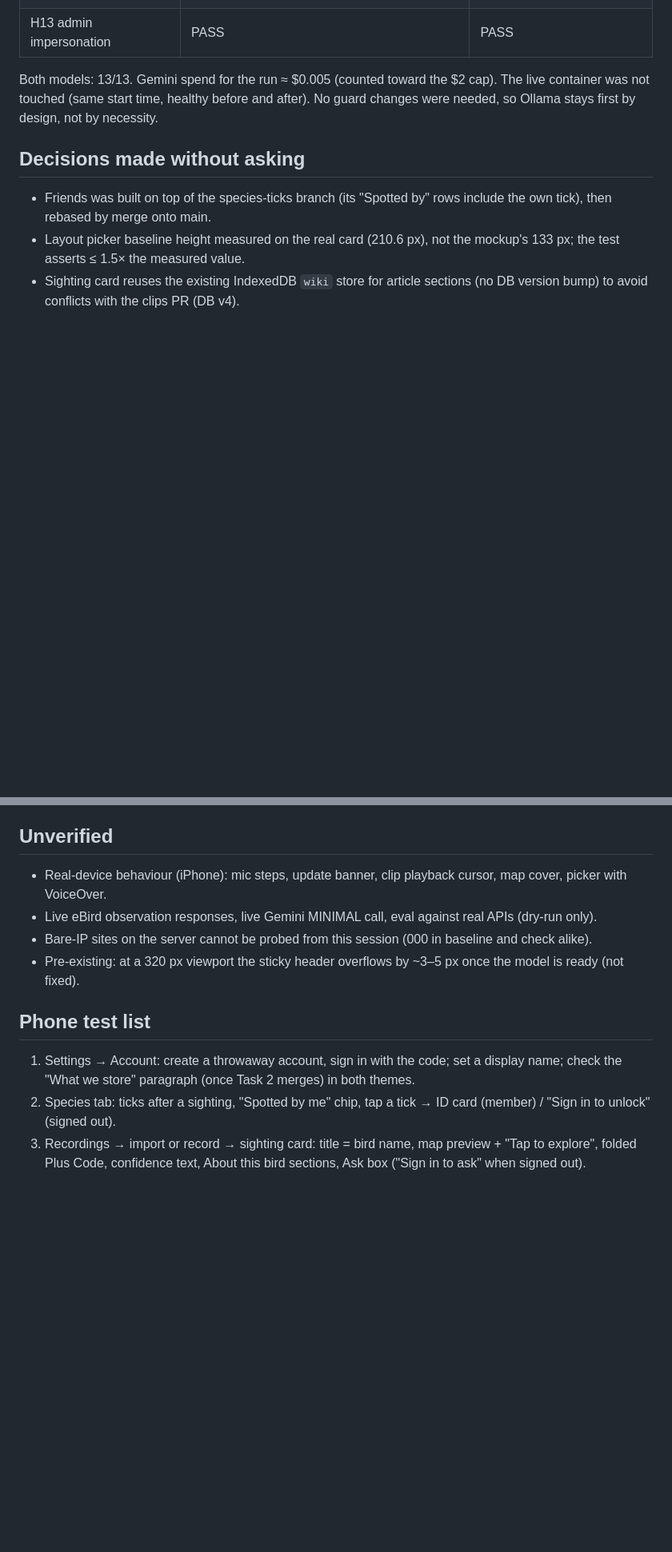
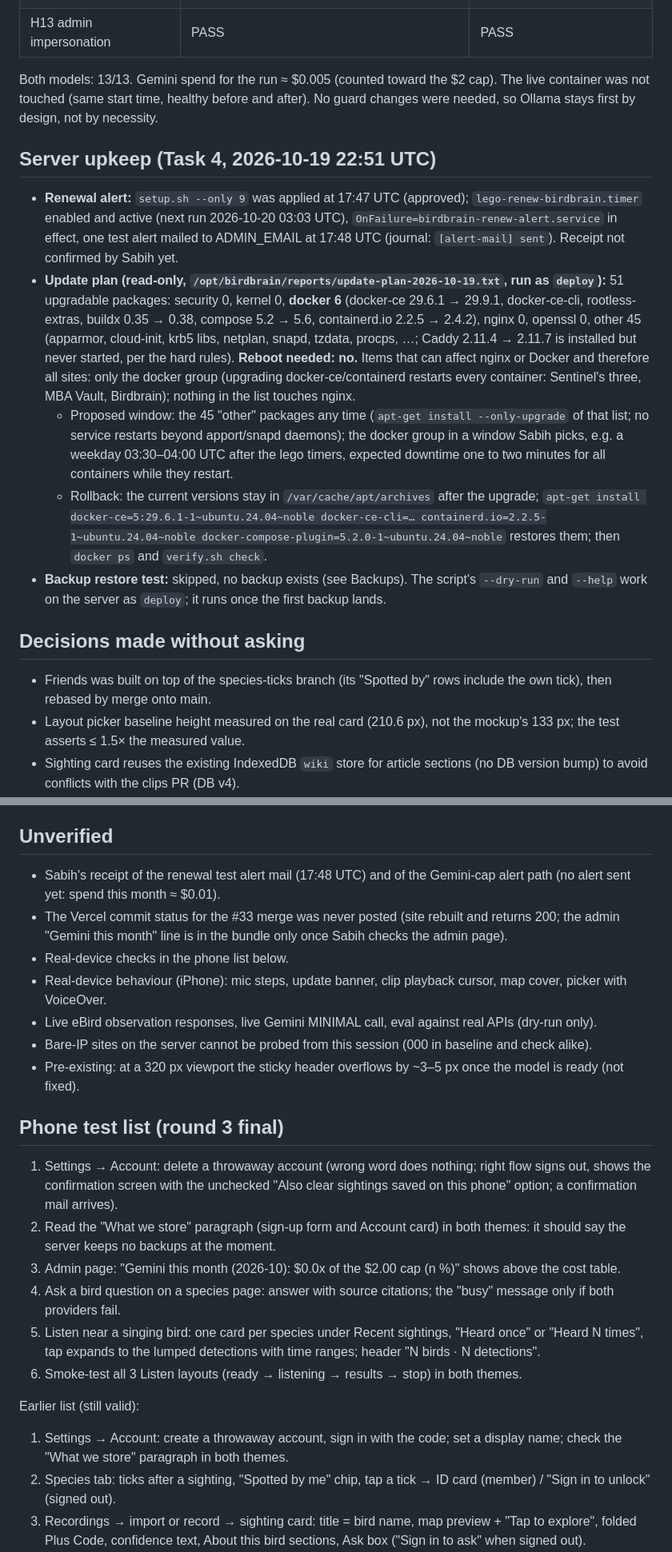
Before and after one commit to sabihusman/sabihs-birdbrain, a Markdown page: docs/reports/round3-2026-10-19.md, 2 parts joined by grey strips. Shown at 80% size. Rendered like a GitHub page; blank space fills up the shorter version.

Commit message:
Round 3 report: Task 4 upkeep (timer, update plan, restore skipped), unverified items, final phone list
Co-Authored-By: Claude Fable 5.1 <noreply@anthropic.com>

```diff
--- a/docs/reports/round3-2026-10-19.md
+++ b/docs/reports/round3-2026-10-19.md
@@ -77,6 +77,14 @@ Run from a one-off API container (`docker compose run --rm --no-deps -T -v /opt/
 
 Both models: 13/13. Gemini spend for the run ≈ $0.005 (counted toward the $2 cap). The live container was not touched (same start time, healthy before and after). No guard changes were needed, so Ollama stays first by design, not by necessity.
 
+## Server upkeep (Task 4, 2026-10-19 22:51 UTC)
+
+- **Renewal alert:** `setup.sh --only 9` was applied at 17:47 UTC (approved); `lego-renew-birdbrain.timer` enabled and active (next run 2026-10-20 03:03 UTC), `OnFailure=birdbrain-renew-alert.service` in effect, one test alert mailed to ADMIN_EMAIL at 17:48 UTC (journal: `[alert-mail] sent`). Receipt not confirmed by Sabih yet.
+- **Update plan (read-only, `/opt/birdbrain/reports/update-plan-2026-10-19.txt`, run as `deploy`):** 51 upgradable packages: security 0, kernel 0, **docker 6** (docker-ce 29.6.1 → 29.9.1, docker-ce-cli, rootless-extras, buildx 0.35 → 0.38, compose 5.2 → 5.6, containerd.io 2.2.5 → 2.4.2), nginx 0, openssl 0, other 45 (apparmor, cloud-init, krb5 libs, netplan, snapd, tzdata, procps, …; Caddy 2.11.4 → 2.11.7 is installed but never started, per the hard rules). **Reboot needed: no.** Items that can affect nginx or Docker and therefore all sites: only the docker group (upgrading docker-ce/containerd restarts every container: Sentinel's three, MBA Vault, Birdbrain); nothing in the list touches nginx.
+  - Proposed window: the 45 "other" packages any time (`apt-get install --only-upgrade` of that list; no service restarts beyond apport/snapd daemons); the docker group in a window Sabih picks, e.g. a weekday 03:30–04:00 UTC after the lego timers, expected downtime one to two minutes for all containers while they restart.
+  - Rollback: the current versions stay in `/var/cache/apt/archives` after the upgrade; `apt-get install docker-ce=5:29.6.1-1~ubuntu.24.04~noble docker-ce-cli=… containerd.io=2.2.5-1~ubuntu.24.04~noble docker-compose-plugin=5.2.0-1~ubuntu.24.04~noble` restores them; then `docker ps` and `verify.sh check`.
+- **Backup restore test:** skipped, no backup exists (see Backups). The script's `--dry-run` and `--help` work on the server as `deploy`; it runs once the first backup lands.
+
 ## Decisions made without asking
 
 - Friends was built on top of the species-ticks branch (its "Spotted by" rows include the own tick), then rebased by merge onto main.
@@ -92,14 +100,26 @@ Both models: 13/13. Gemini spend for the run ≈ $0.005 (counted toward the $2 c
 
 ## Unverified
 
+- Sabih's receipt of the renewal test alert mail (17:48 UTC) and of the Gemini-cap alert path (no alert sent yet: spend this month ≈ $0.01).
+- The Vercel commit status for the #33 merge was never posted (site rebuilt and returns 200; the admin "Gemini this month" line is in the bundle only once Sabih checks the admin page).
+- Real-device checks in the phone list below.
 - Real-device behaviour (iPhone): mic steps, update banner, clip playback cursor, map cover, picker with VoiceOver.
 - Live eBird observation responses, live Gemini MINIMAL call, eval against real APIs (dry-run only).
 - Bare-IP sites on the server cannot be probed from this session (000 in baseline and check alike).
 - Pre-existing: at a 320 px viewport the sticky header overflows by ~3–5 px once the model is ready (not fixed).
 
-## Phone test list
+## Phone test list (round 3 final)
 
-1. Settings → Account: create a throwaway account, sign in with the code; set a display name; check the "What we store" paragraph (once Task 2 merges) in both themes.
+1. Settings → Account: delete a throwaway account (wrong word does nothing; right flow signs out, shows the confirmation screen with the unchecked "Also clear sightings saved on this phone" option; a confirmation mail arrives).
+2. Read the "What we store" paragraph (sign-up form and Account card) in both themes: it should say the server keeps no backups at the moment.
+3. Admin page: "Gemini this month (2026-10): $0.0x of the $2.00 cap (n %)" shows above the cost table.
+4. Ask a bird question on a species page: answer with source citations; the "busy" message only if both providers fail.
+5. Listen near a singing bird: one card per species under Recent sightings, "Heard once" or "Heard N times", tap expands to the lumped detections with time ranges; header "N birds · N detections".
+6. Smoke-test all 3 Listen layouts (ready → listening → results → stop) in both themes.
+
+Earlier list (still valid):
+
+1. Settings → Account: create a throwaway account, sign in with the code; set a display name; check the "What we store" paragraph in both themes.
 2. Species tab: ticks after a sighting, "Spotted by me" chip, tap a tick → ID card (member) / "Sign in to unlock" (signed out).
 3. Recordings → import or record → sighting card: title = bird name, map preview + "Tap to explore", folded Plus Code, confidence text, About this bird sections, Ask box ("Sign in to ask" when signed out).
 4. Species page → Ask about this bird: a local-status question ("Is it rare in Iowa?") and a nearby question ("seen near me recently?"); check the source links under the answer and the "Sent to the server" note.
```
